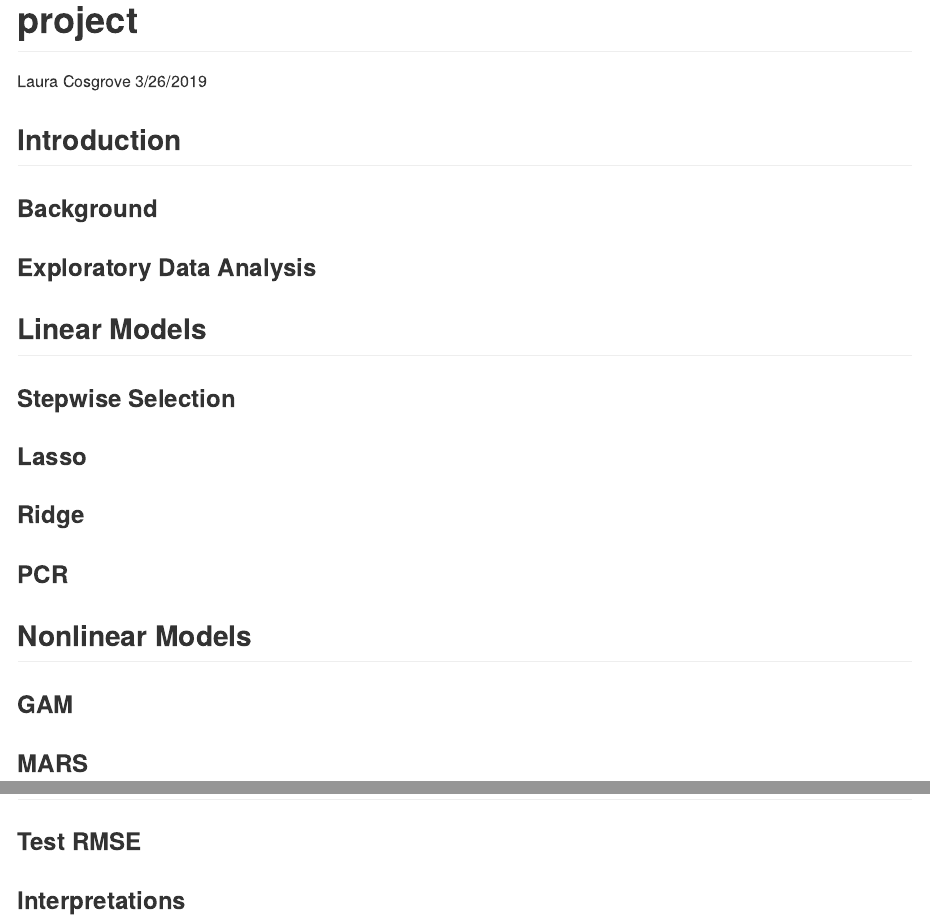
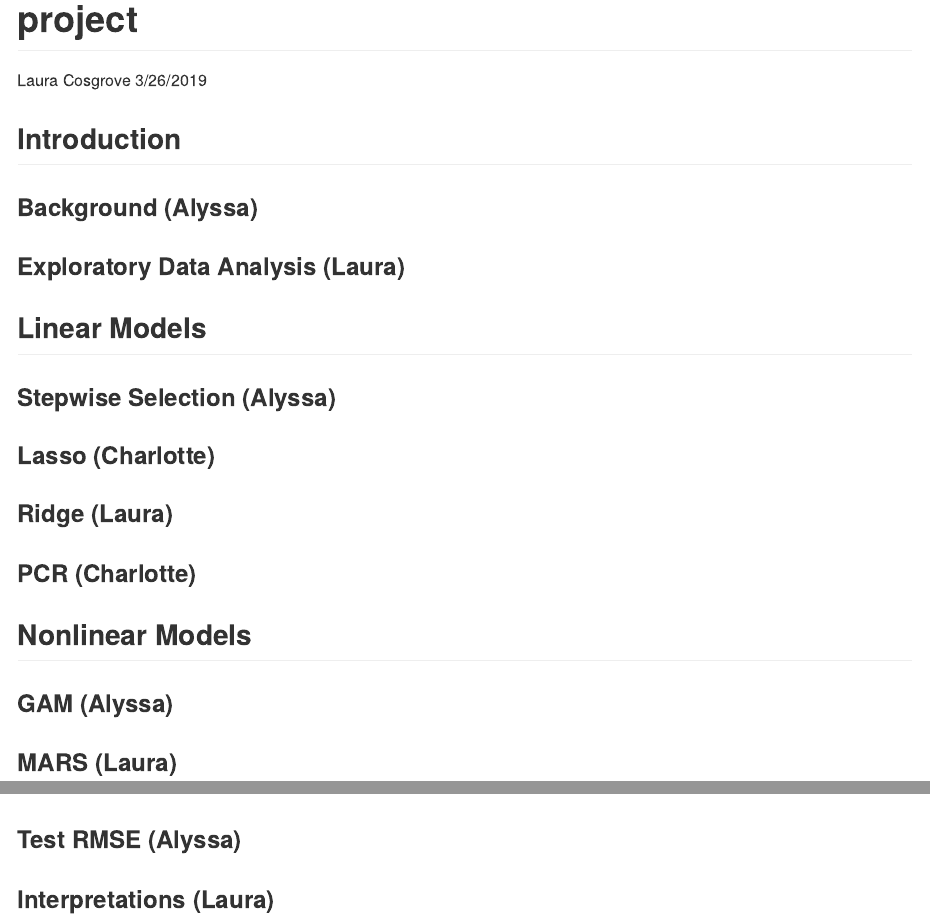
Before and after one commit to lauracosgrove/midterm_P8106, an R Markdown document (project.Rmd): the page in a window 1100 px wide, from its top, and a second part further down, joined at a grey line. The pictures show the output file project.md that the author committed with the source, drawn offline in the style of GitHub.

Commit message:
project update

````diff
--- a/project.Rmd
+++ b/project.Rmd
@@ -5,8 +5,8 @@ date: "3/26/2019"
 output: github_document
 ---
 ## Introduction
-### Background
-### Exploratory Data Analysis
+### Background (Alyssa)
+### Exploratory Data Analysis (Laura)
 
 ## Linear Models
 
@@ -66,6 +68,6 @@ p1 / p2
 ```
 
 
-### Test RMSE
+### Test RMSE (Alyssa)
 
-### Interpretations
+### Interpretations (Laura)
````
Also changed, not shown: project.md, project.Rmd (4 more changed lines), 1 other file.
